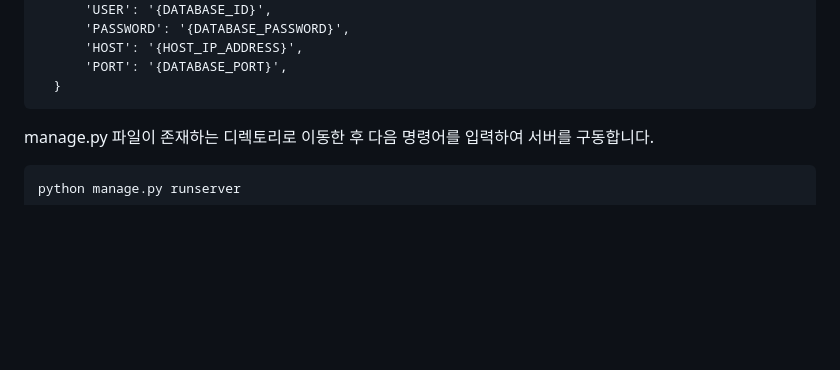
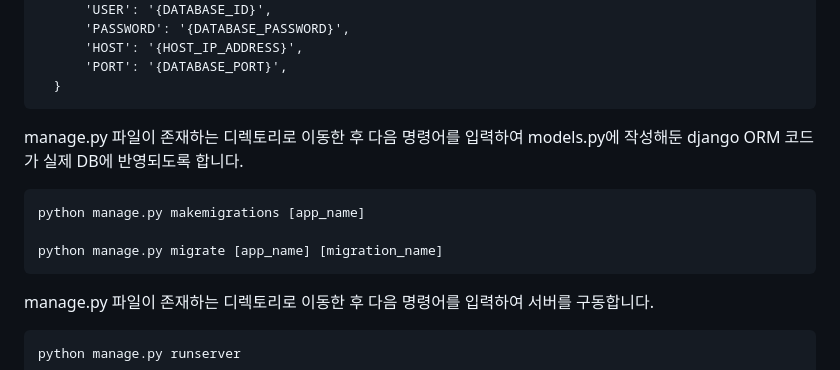
Before and after one commit to kooyunhyung/groad-BE, a Markdown page: README.md, the part around the change. Rendered like a GitHub page; blank space fills up the shorter version.

```diff
--- a/README.md
+++ b/README.md
@@ -21,6 +21,12 @@
           'HOST': '{HOST_IP_ADDRESS}',
           'PORT': '{DATABASE_PORT}',
       }
+
+  manage.py 파일이 존재하는 디렉토리로 이동한 후 다음 명령어를 입력하여 models.py에 작성해둔 django ORM 코드가 실제 DB에 반영되도록 합니다.
+
+    python manage.py makemigrations [app_name]
+
+    python manage.py migrate [app_name] [migration_name]
 
   manage.py 파일이 존재하는 디렉토리로 이동한 후 다음 명령어를 입력하여 서버를 구동합니다.
 
```
